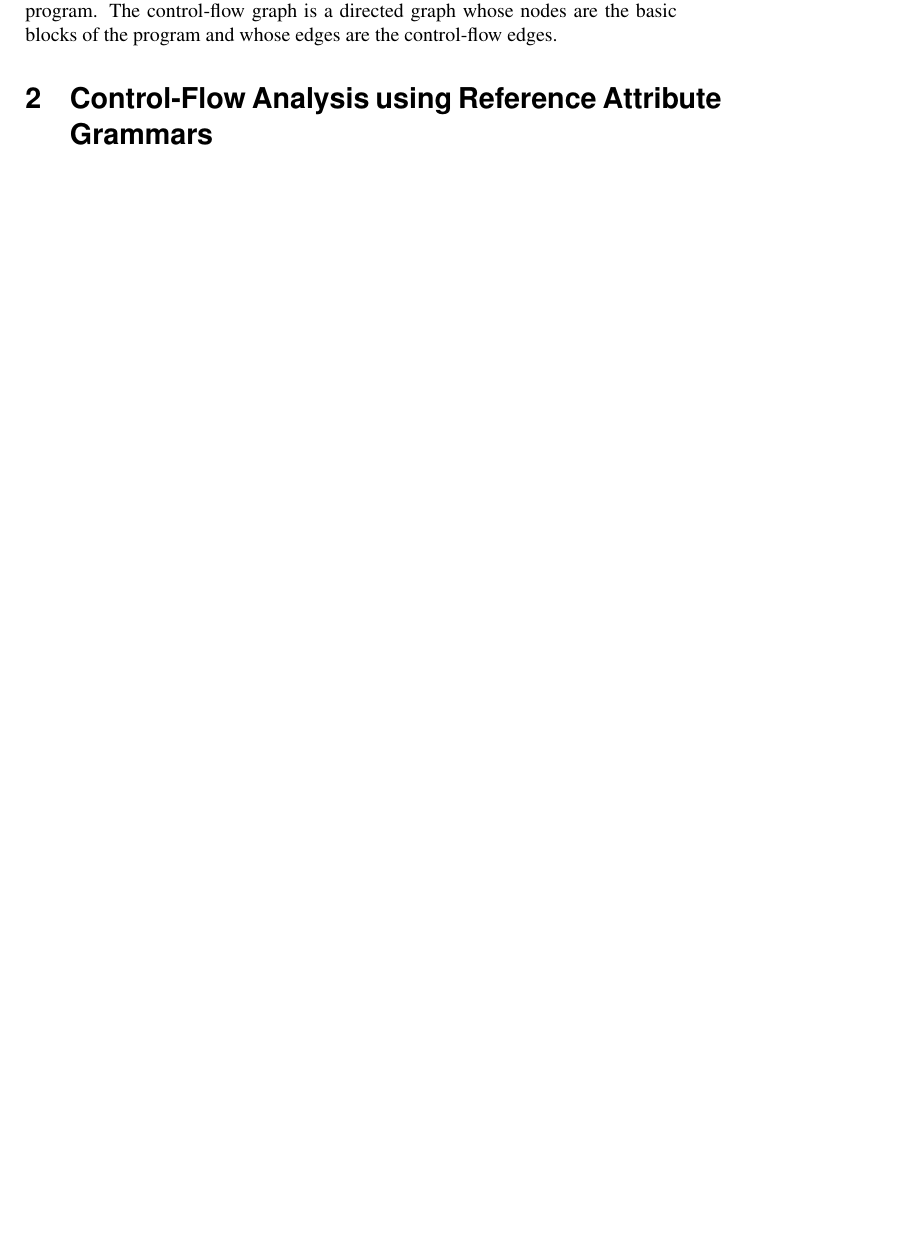
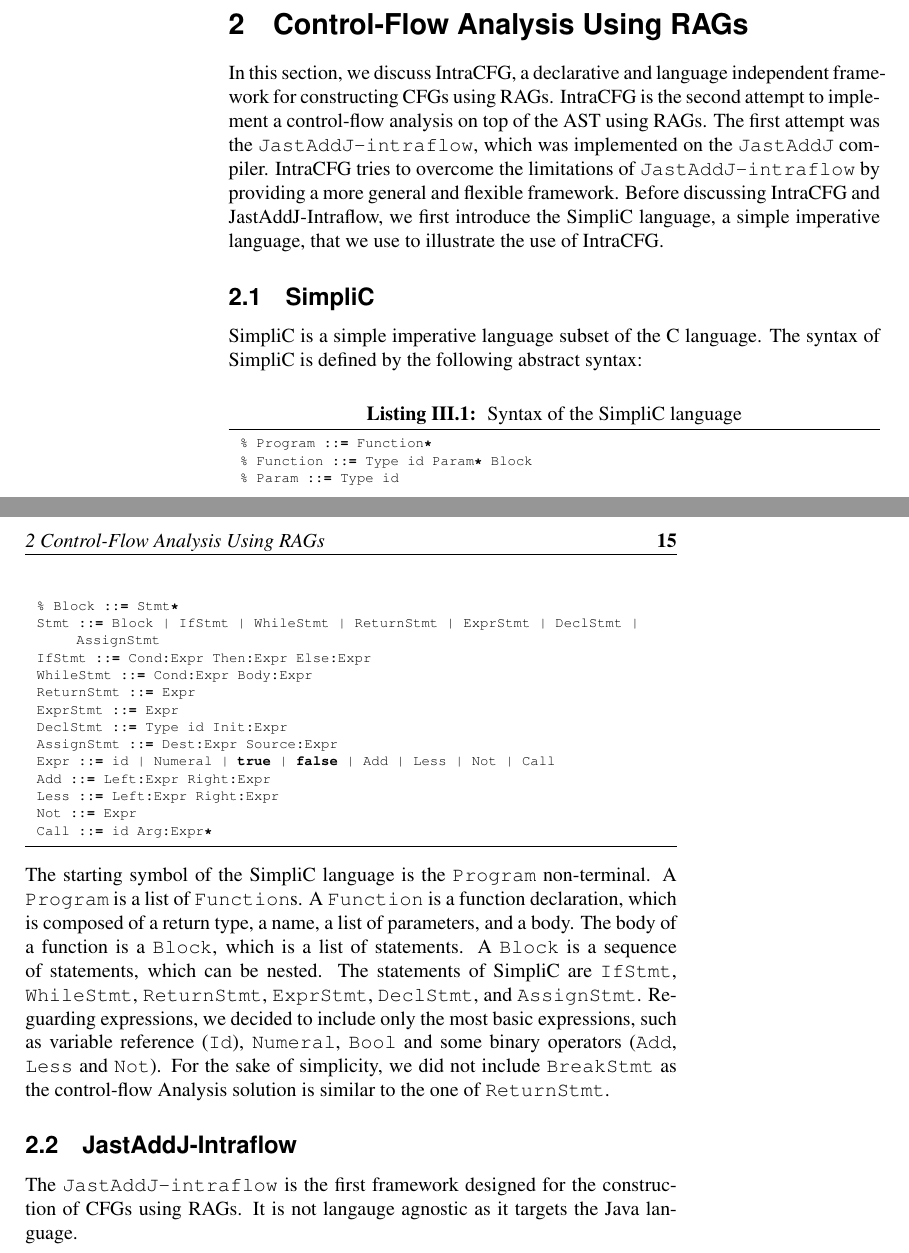
Before and after one commit to IdrissRio/Thesis, a LaTeX thesis (thesis.tex, which reads kappa/controlflow.tex, macros.tex): part of page 21 of 27 before the commit and two parts of pages 22 and 23 of 29 after it, the two joined at a grey line, cut at the place of the change, the shorter picture padded with empty space. Compiled offline with pdfLaTeX.

Commit message:
Added subsection about SimpliC

```diff
--- a/kappa/controlflow.tex
+++ b/kappa/controlflow.tex
@@ -1,6 +1,3 @@
 \chapter{Control-Flow Analysis}
 \section{Control-Flow Analysis}
 \label{sec:controlflow}
-Control-Flow Analysis is the process of determining the control-flow graph of a program.
-The control-flow graph is a directed graph whose nodes are the basic blocks of the
-program and whose edges are the control-flow edges.
@@ -7,2 +8 @@ program and whose edges are the control-flow edges.
 
-\section{Control-Flow Analysis using Reference Attribute Grammars}
@@ -8,0 +57,47 @@ program and whose edges are the control-flow edges.
+\section{Control-Flow Analysis Using RAGs}
+\label{sec:cfarag}
+In this section, we discuss IntraCFG, a declarative and language independent framework for
+constructing CFGs using RAGs. IntraCFG is the second attempt to implement a control-flow analysis
+on top of the AST using RAGs. The first attempt was the \texttt{JastAddJ-intraflow}, which was
+implemented on the \texttt{JastAddJ} compiler. IntraCFG tries to overcome the limitations of
+\texttt{JastAddJ-intraflow} by providing a more general and flexible framework.
+Before discussing IntraCFG and JastAddJ-Intraflow, we first introduce the
+SimpliC language, a simple imperative language, that we use to illustrate the use of IntraCFG.
+
+\subsection{SimpliC}
+SimpliC is a simple imperative language subset of the C language.
+The syntax of SimpliC is defined by the following abstract syntax:
+\begin{lstlisting}[caption={Syntax of the SimpliC language}]
+% Program ::= Function*
+% Function ::= Type id Param* Block
+% Param ::= Type id
+% Block ::= Stmt*
+Stmt ::= Block | IfStmt | WhileStmt | ReturnStmt | ExprStmt | DeclStmt | AssignStmt
+IfStmt ::= Cond:Expr Then:Expr Else:Expr
+WhileStmt ::= Cond:Expr Body:Expr
+ReturnStmt ::= Expr
+ExprStmt ::= Expr
+DeclStmt ::= Type id Init:Expr
+AssignStmt ::= Dest:Expr Source:Expr
+Expr ::= id | Numeral | true | false | Add | Less | Not | Call
+Add ::= Left:Expr Right:Expr
+Less ::= Left:Expr Right:Expr
+Not ::= Expr
+Call ::= id Arg:Expr*
+\end{lstlisting}
+The starting symbol of the SimpliC language is the \texttt{Program} non-terminal.
+A \texttt{Program} is a list of \texttt{Function}s. A \texttt{Function} is a function
+declaration, which is composed of a return type, a name, a list of parameters, and a body.
+The body of a function is a \texttt{Block}, which is a list of statements. A \texttt{Block}
+is a sequence of statements, which can be nested. The statements of SimpliC are
+\texttt{IfStmt}, \texttt{WhileStmt}, \texttt{ReturnStmt}, \texttt{ExprStmt}, \texttt{DeclStmt},
+and \texttt{AssignStmt}. Reguarding expressions, we decided to include only the most basic
+expressions, such as variable reference (\texttt{Id}),  \texttt{Numeral}, \texttt{Bool}
+and some binary operators (\texttt{Add}, \texttt{Less} and \texttt{Not}).
+For the sake of simplicity, we did not include \texttt{BreakStmt} as the control-flow Analysis
+solution is similar to the one of \texttt{ReturnStmt}.
+
+\subsection{JastAddJ-Intraflow}
+\label{sec:jastaddj-intraflow}
+The \texttt{JastAddJ-intraflow} is the first framework designed for the construction of CFGs
+using RAGs. It is not langauge agnostic as it targets the Java language.
--- a/macros.tex
+++ b/macros.tex
@@ -83,6 +83,8 @@
 \newcommand{\sem}[1]{\ensuremath{\llbracket #1 \rrbracket}}
 %\newcommand{\semNPA}[1]{\ensuremath{\sem{#1}_{\textit{NPA}}}}
 \newcommand{\semNPA}[1]{\ensuremath{\sem{#1}}}
+\newcommand{\CFGEdge}[2]{\ensuremath{ #1 \rightarrow #2 }}
+
 
 \newcommand{\listingsfontsize}{\scriptsize}
 
```
Also changed, not shown: kappa/controlflow.tex (52 more changed lines).
